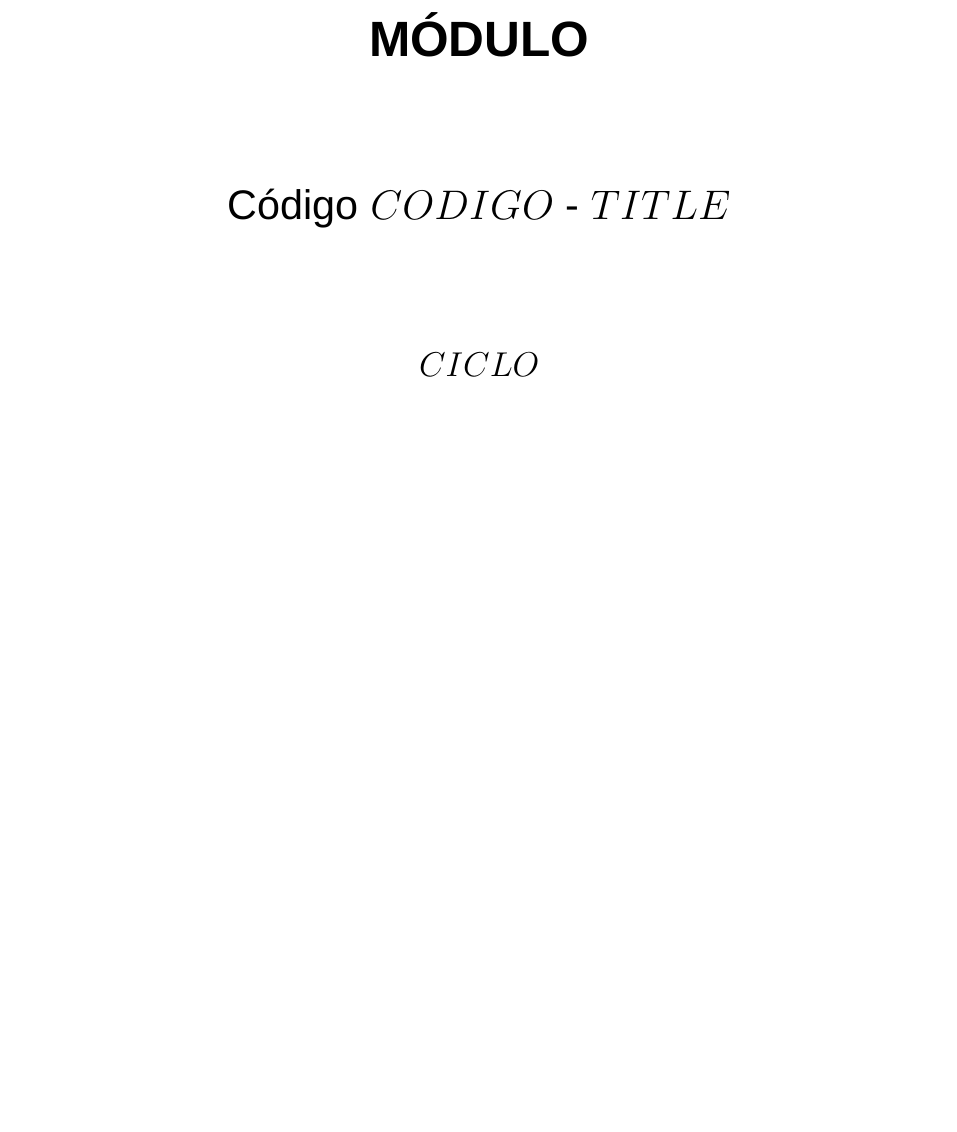
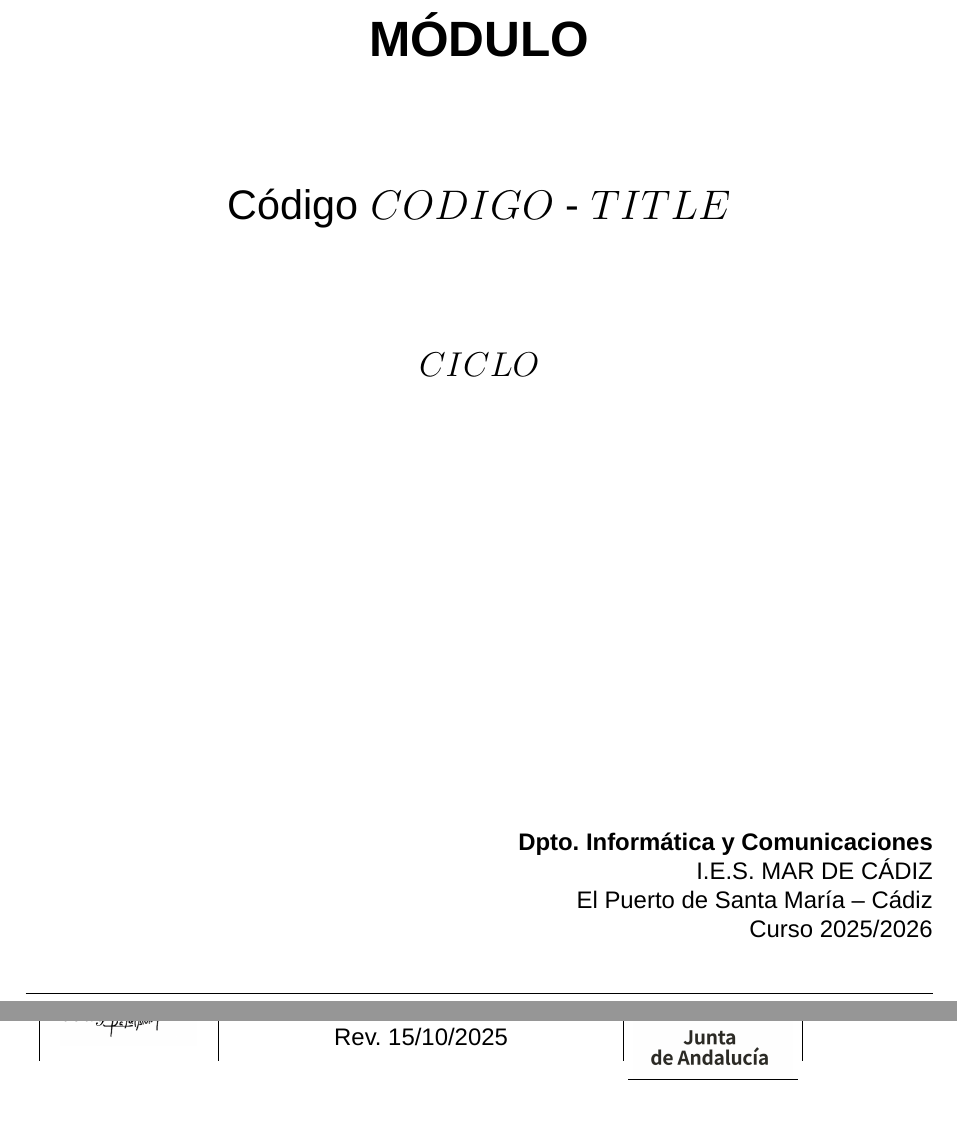
Before and after one commit to manuel-francisco/ASO_MDC, a LaTeX document (template.tex): part of page 1 of 3 before the commit and two parts of pages 1 and 3 of 3 after it, the two joined at a grey line, cut so that both start at the same text, the shorter picture padded with empty space. Compiled offline with XeLaTeX.

Commit message:
Several adaptations to PDF format

```diff
--- a/template.tex
+++ b/template.tex
@@ -47,3 +51,14 @@
+    \hline
+    \centering\includegraphics[width=2.4cm]{logo_ies.png} &
+    \centering
+    \textbf{I.E.S. Mar de Cádiz}\\
+    \textit{Enseñanza - Aprendizaje}\\
+    \textbf{Programación}\\[2pt]
+    Rev. 15/10/2025 &
+    \centering\includegraphics[width=2.8cm]{logo_junta.png} \\
+    \hline
+  \end{tabular}
+}
 \lfoot{Módulo $CODIGO$ - Curso $CURSO$}
 \rfoot{Página \thepage\ de \pageref{LastPage}}
 \renewcommand{\headrulewidth}{0pt}
@@ -62,6 +77,15 @@
     \vspace{2cm}
     {\Large $CICLO$\par}
   \end{center}
+
+  % --- Bloque inferior alineado a la derecha ---
+  \vfill
+  \begin{flushright}
+    \textbf{Dpto. Informática y Comunicaciones}\\
+    I.E.S. MAR DE CÁDIZ\\
+    El Puerto de Santa María -- Cádiz\\
+    Curso 2025/2026
+  \end{flushright}
   \clearpage
 }
 
```
Also changed, not shown: .github/workflows/build.yml (+2 -0 lines), SINTESIS.md (+1 -1 lines), README.md, cabecerasintesis.png (renamed from image.png), logo_ies.png (added), logo_junta.png (added), template.tex (6 more changed lines).
